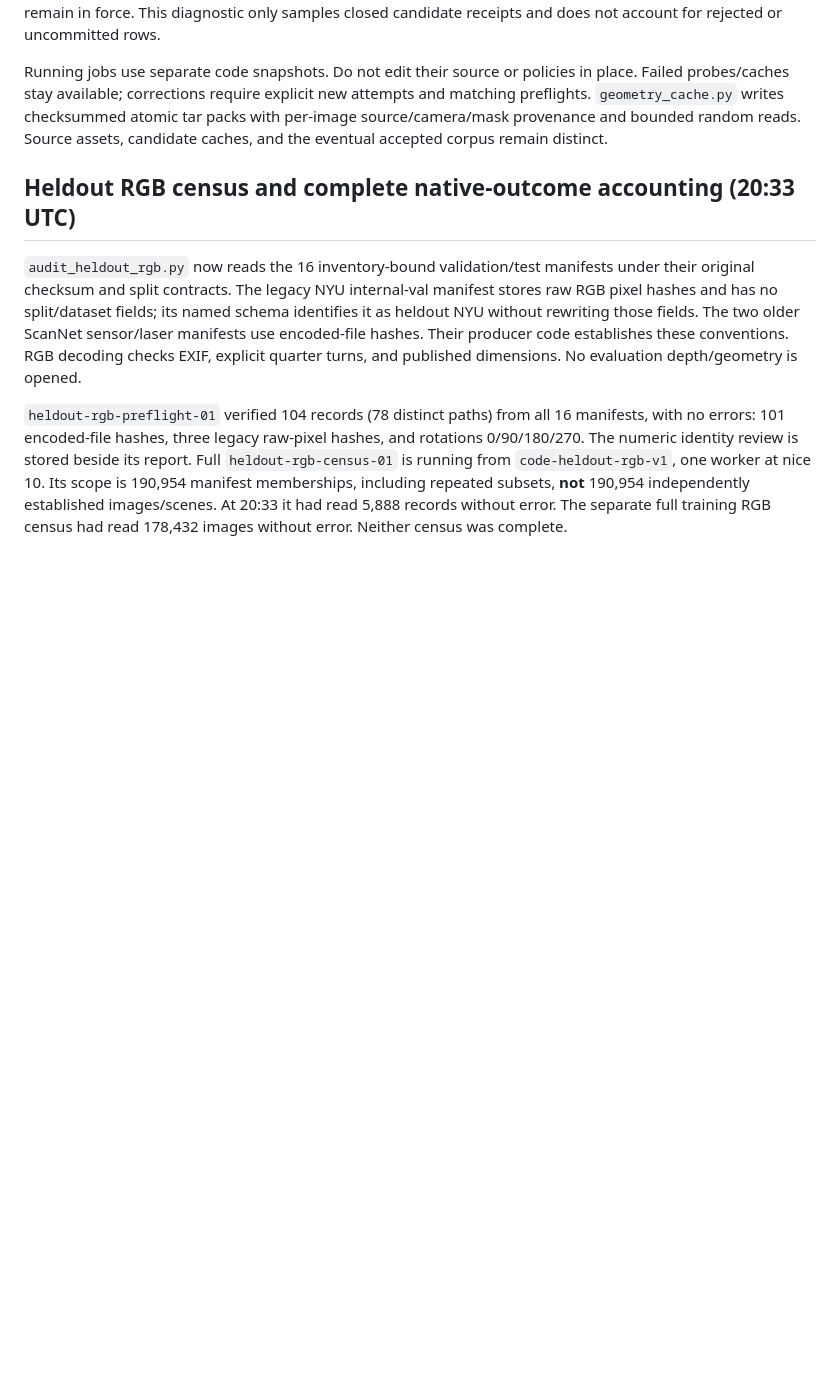
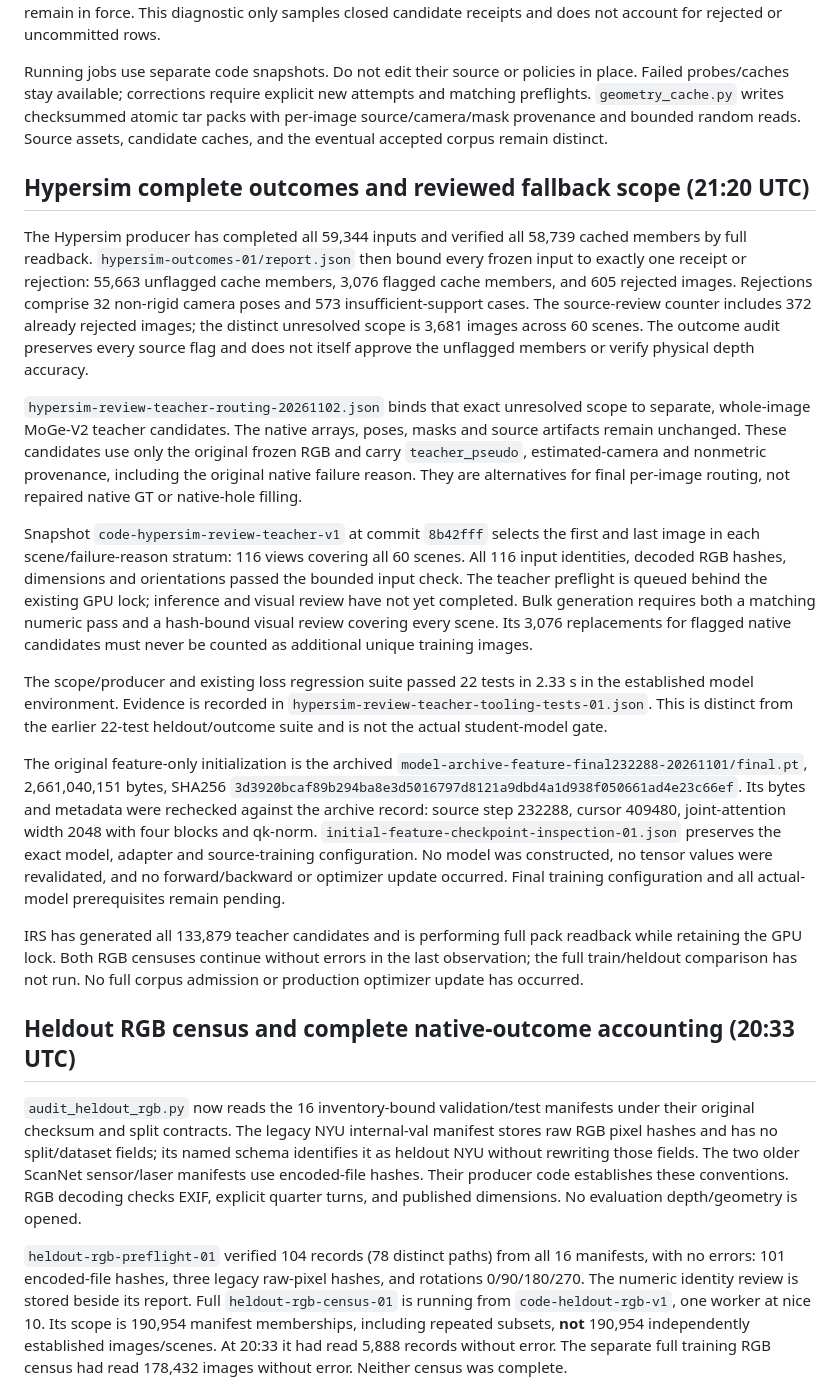
Before and after one commit to chongxi/radio-moge, a Markdown page: docs/geometry-corpus-acceptance.md, the part around the change. Drawn GitHub-style; blank space fills up the shorter version.

Commit message:
Record complete Hypersim outcomes and verified initialization identity

```diff
--- a/docs/geometry-corpus-acceptance.md
+++ b/docs/geometry-corpus-acceptance.md
@@ -352,6 +352,53 @@ attempts and matching preflights. `geometry_cache.py` writes checksummed atomic
 tar packs with per-image source/camera/mask provenance and bounded random reads.
 Source assets, candidate caches, and the eventual accepted corpus remain distinct.
 
+## Hypersim complete outcomes and reviewed fallback scope (21:20 UTC)
+
+The Hypersim producer has completed all 59,344 inputs and verified all 58,739
+cached members by full readback. `hypersim-outcomes-01/report.json` then bound
+every frozen input to exactly one receipt or rejection: 55,663 unflagged cache
+members, 3,076 flagged cache members, and 605 rejected images. Rejections comprise
+32 non-rigid camera poses and 573 insufficient-support cases. The source-review
+counter includes 372 already rejected images; the distinct unresolved scope is
+3,681 images across 60 scenes. The outcome audit preserves every source flag and
+does not itself approve the unflagged members or verify physical depth accuracy.
+
+`hypersim-review-teacher-routing-20261102.json` binds that exact unresolved scope
+to separate, whole-image MoGe-V2 teacher candidates. The native arrays, poses,
+masks and source artifacts remain unchanged. These candidates use only the
+original frozen RGB and carry `teacher_pseudo`, estimated-camera and nonmetric
+provenance, including the original native failure reason. They are alternatives
+for final per-image routing, not repaired native GT or native-hole filling.
+
+Snapshot `code-hypersim-review-teacher-v1` at commit `8b42fff` selects the first
+and last image in each scene/failure-reason stratum: 116 views covering all 60
+scenes. All 116 input identities, decoded RGB hashes, dimensions and orientations
+passed the bounded input check. The teacher preflight is queued behind the
+existing GPU lock; inference and visual review have not yet completed. Bulk
+generation requires both a matching numeric pass and a hash-bound visual review
+covering every scene. Its 3,076 replacements for flagged native candidates must
+never be counted as additional unique training images.
+
+The scope/producer and existing loss regression suite passed 22 tests in 2.33 s
+in the established model environment. Evidence is recorded in
+`hypersim-review-teacher-tooling-tests-01.json`. This is distinct from the earlier
+22-test heldout/outcome suite and is not the actual student-model gate.
+
+The original feature-only initialization is the archived
+`model-archive-feature-final232288-20261101/final.pt`, 2,661,040,151 bytes, SHA256
+`3d3920bcaf89b294ba8e3d5016797d8121a9dbd4a1d938f050661ad4e23c66ef`.
+Its bytes and metadata were rechecked against the archive record: source step
+232288, cursor 409480, joint-attention width 2048 with four blocks and qk-norm.
+`initial-feature-checkpoint-inspection-01.json` preserves the exact model,
+adapter and source-training configuration. No model was constructed, no tensor
+values were revalidated, and no forward/backward or optimizer update occurred.
+Final training configuration and all actual-model prerequisites remain pending.
+
+IRS has generated all 133,879 teacher candidates and is performing full pack
+readback while retaining the GPU lock. Both RGB censuses continue without errors
+in the last observation; the full train/heldout comparison has not run. No full
+corpus admission or production optimizer update has occurred.
+
 ## Heldout RGB census and complete native-outcome accounting (20:33 UTC)
 
 `audit_heldout_rgb.py` now reads the 16 inventory-bound validation/test manifests
```
